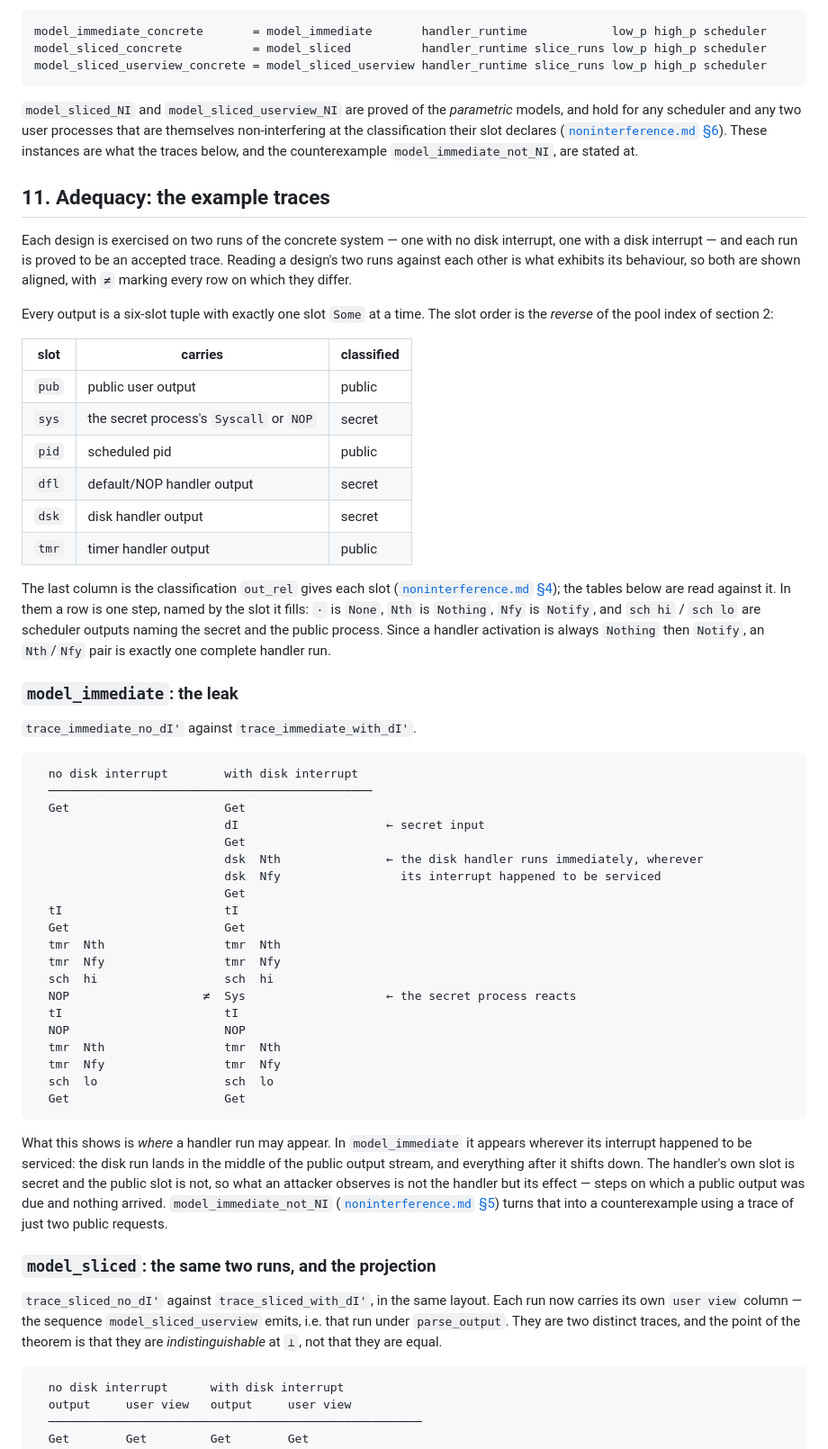
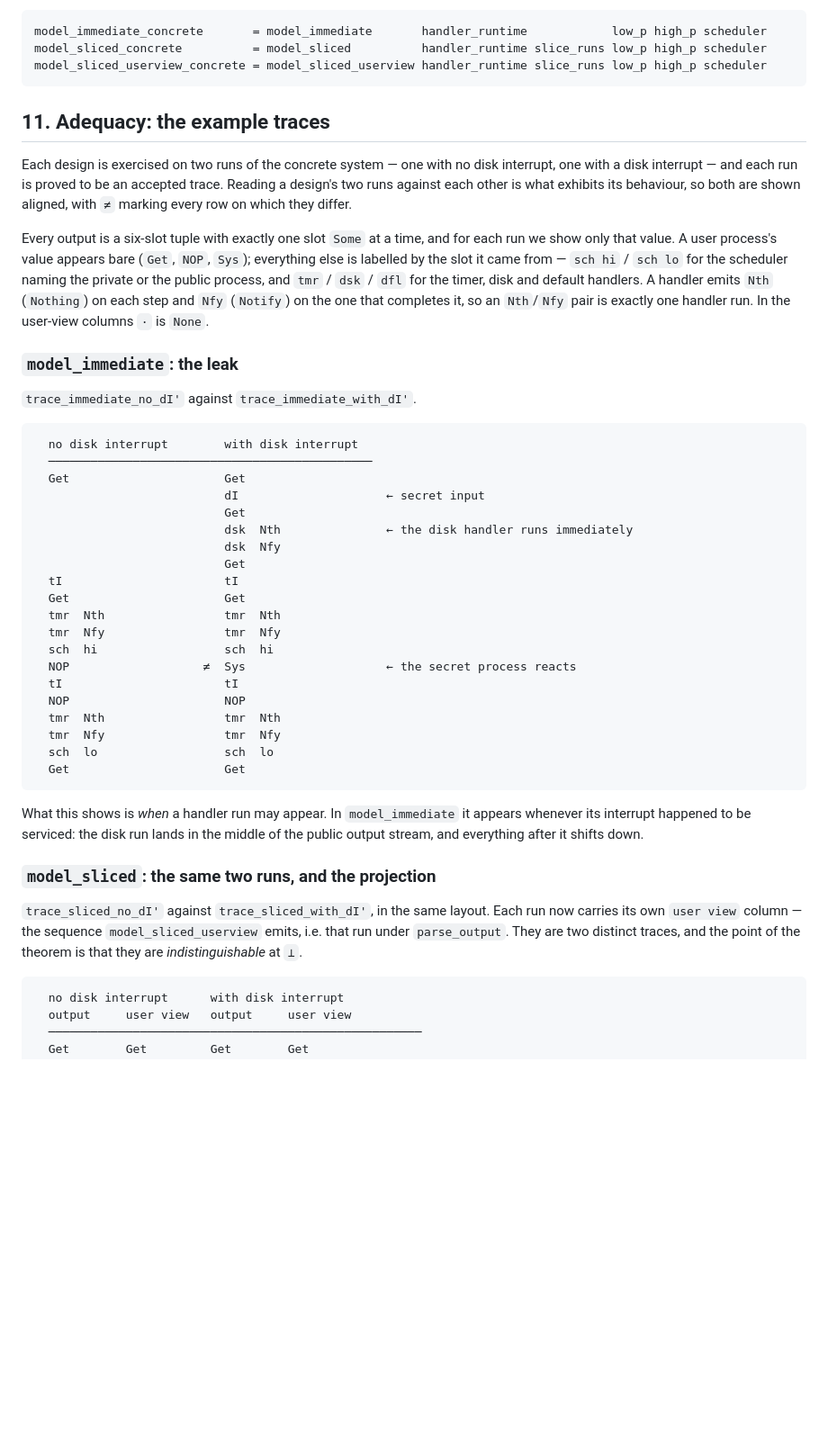
Before and after one commit to Tirore96/NonInterference, a Markdown page: docs/models.md, the part around one of its changes. Shown at 90% size. Rendered like a GitHub page; blank space fills up the shorter version.

````diff
--- a/docs/models.md
+++ b/docs/models.md
@@ -748,12 +719,6 @@ model_sliced_concrete          = model_sliced          handler_runtime slice_run
 model_sliced_userview_concrete = model_sliced_userview handler_runtime slice_runs low_p high_p scheduler
 ```
 
-`model_sliced_NI` and `model_sliced_userview_NI` are proved of the *parametric*
-models, and hold for any scheduler and any two user processes that are themselves
-non-interfering at the classification their slot declares ([`noninterference.md`
-§6](noninterference.md)). These instances are what the traces below, and the
-counterexample `model_immediate_not_NI`, are stated at.
-
 
 ## 11. Adequacy: the example traces
 
@@ -763,24 +728,14 @@ trace. Reading a design's two runs against each other is what exhibits its
 behaviour, so both are shown aligned, with `≠` marking every row on which they
 differ.
 
-Every output is a six-slot tuple with exactly one slot `Some` at a time. The slot
-order is the *reverse* of the pool index of section 2:
+Every output is a six-slot tuple with exactly one slot `Some` at a time, and for each
+run we show only that value. A user process's value appears bare (`Get`, `NOP`,
+`Sys`); everything else is labelled by the slot it came from — `sch hi` / `sch lo` for
+the scheduler naming the private or the public process, and `tmr` / `dsk` / `dfl` for
+the timer, disk and default handlers. A handler emits `Nth` (`Nothing`) on each step
+and `Nfy` (`Notify`) on the one that completes it, so an `Nth`/`Nfy` pair is exactly
+one handler run. In the user-view columns `·` is `None`.
 
-| slot | carries | classified |
-|---|---|---|
-| `pub` | public user output | public |
-| `sys` | the secret process's `Syscall` or `NOP` | secret |
-| `pid` | scheduled pid | public |
-| `dfl` | default/NOP handler output | secret |
-| `dsk` | disk handler output | secret |
-| `tmr` | timer handler output | public |
-
-The last column is the classification `out_rel` gives each slot
-([`noninterference.md` §4](noninterference.md)); the tables below are read against
-it. In them a row is one step, named by the slot it fills: `·` is `None`, `Nth` is
-`Nothing`, `Nfy` is `Notify`, and `sch hi` / `sch lo` are scheduler outputs naming
-the secret and the public process. Since a handler activation is always `Nothing`
-then `Notify`, an `Nth`/`Nfy` pair is exactly one complete handler run.
 
 ### `model_immediate`: the leak
 
@@ -792,8 +747,8 @@ then `Notify`, an `Nth`/`Nfy` pair is exactly one complete handler run.
   Get                      Get
                            dI                     ← secret input
                            Get
-                           dsk  Nth               ← the disk handler runs immediately, wherever
-                           dsk  Nfy                 its interrupt happened to be serviced
+                           dsk  Nth               ← the disk handler runs immediately
+                           dsk  Nfy
                            Get
   tI                       tI
   Get                      Get
@@ -809,20 +764,16 @@ then `Notify`, an `Nth`/`Nfy` pair is exactly one complete handler run.
   Get                      Get
 ```
 
-What this shows is *where* a handler run may appear. In `model_immediate` it appears
-wherever its interrupt happened to be serviced: the disk run lands in the middle of
-the public output stream, and everything after it shifts down. The handler's own slot
-is secret and the public slot is not, so what an attacker observes is not the handler
-but its effect — steps on which a public output was due and nothing arrived.
-`model_immediate_not_NI` ([`noninterference.md` §5](noninterference.md)) turns that
-into a counterexample using a trace of just two public requests.
+What this shows is *when* a handler run may appear. In `model_immediate` it appears
+whenever its interrupt happened to be serviced: the disk run lands in the middle of
+the public output stream, and everything after it shifts down.
 
 ### `model_sliced`: the same two runs, and the projection
 
 `trace_sliced_no_dI'` against `trace_sliced_with_dI'`, in the same layout. Each run
 now carries its own `user view` column — the sequence `model_sliced_userview` emits,
 i.e. that run under `parse_output`. They are two distinct traces, and the point of
-the theorem is that they are *indistinguishable* at `⊥`, not that they are equal.
+the theorem is that they are *indistinguishable* at `⊥`.
 
 ```text
   no disk interrupt      with disk interrupt
````
Also changed, not shown: other parts of docs/models.md (+14 -59 lines).
